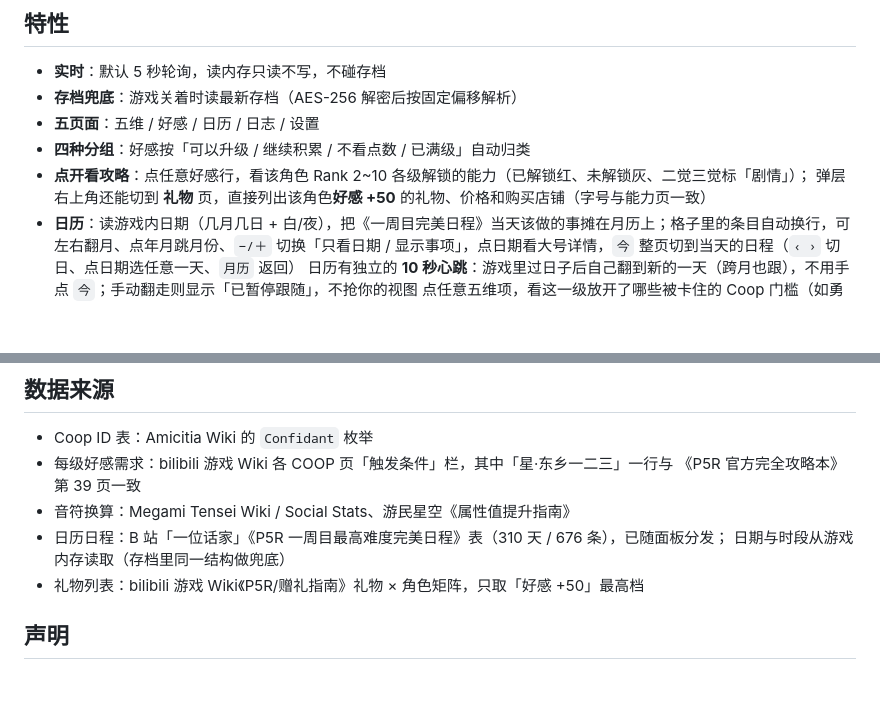
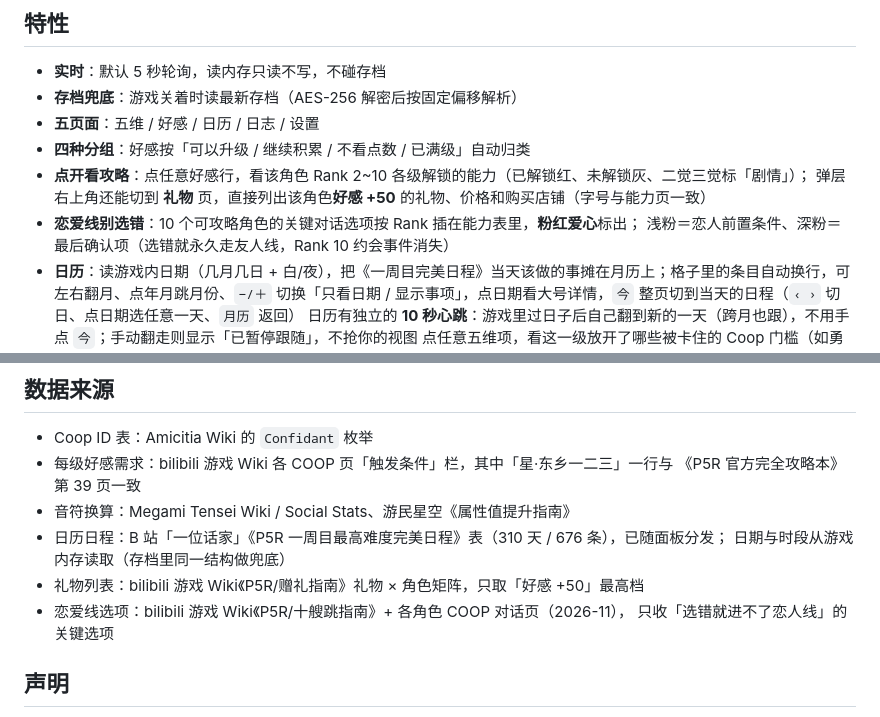
Before and after one commit to BHSY-wc/P5R-Stats-Overlay, a Markdown page: README.md, 2 parts joined by grey strips. GitHub-like rendering; blank space fills up the shorter version.

```diff
--- a/README.md
+++ b/README.md
@@ -41,6 +41,8 @@
 - **四种分组**：好感按「可以升级 / 继续积累 / 不看点数 / 已满级」自动归类
 - **点开看攻略**：点任意好感行，看该角色 Rank 2~10 各级解锁的能力（已解锁红、未解锁灰、二觉三觉标「剧情」）；
   弹层右上角还能切到 **礼物** 页，直接列出该角色**好感 +50** 的礼物、价格和购买店铺（字号与能力页一致）
+- **恋爱线别选错**：10 个可攻略角色的关键对话选项按 Rank 插在能力表里，**粉红爱心**标出；
+  浅粉＝恋人前置条件、深粉＝最后确认项（选错就永久走友人线，Rank 10 约会事件消失）
 - **日历**：读游戏内日期（几月几日 + 白/夜），把《一周目完美日程》当天该做的事摊在月历上；格子里的条目自动换行，可左右翻月、点年月跳月份、`−/＋` 切换「只看日期 / 显示事项」，点日期看大号详情，`今` 整页切到当天的日程（`‹ ›` 切日、点日期选任意一天、`月历` 返回）
   日历有独立的 **10 秒心跳**：游戏里过日子后自己翻到新的一天（跨月也跟），不用手点 `今`；手动翻走则显示「已暂停跟随」，不抢你的视图
   点任意五维项，看这一级放开了哪些被卡住的 Coop 门槛（如勇气 2 级开武见妙）
@@ -107,6 +109,8 @@ P5ROverlay.exe --shot    # 四页各截一张到 shots\，无游戏时灌演示
 - 日历日程：B 站「一位话家」《P5R 一周目最高难度完美日程》表（310 天 / 676 条），已随面板分发；
   日期与时段从游戏内存读取（存档里同一结构做兜底）
 - 礼物列表：bilibili 游戏 Wiki《P5R/赠礼指南》礼物 × 角色矩阵，只取「好感 +50」最高档
+- 恋爱线选项：bilibili 游戏 Wiki《P5R/十艘跳指南》+ 各角色 COOP 对话页（2026-11），
+  只收「选错就进不了恋人线」的关键选项
 
 ## 声明
 
```
Also changed, not shown: docs/使用说明.md (+43 -0 lines), docs/images/coop-romance.png (added), 5 other files.
